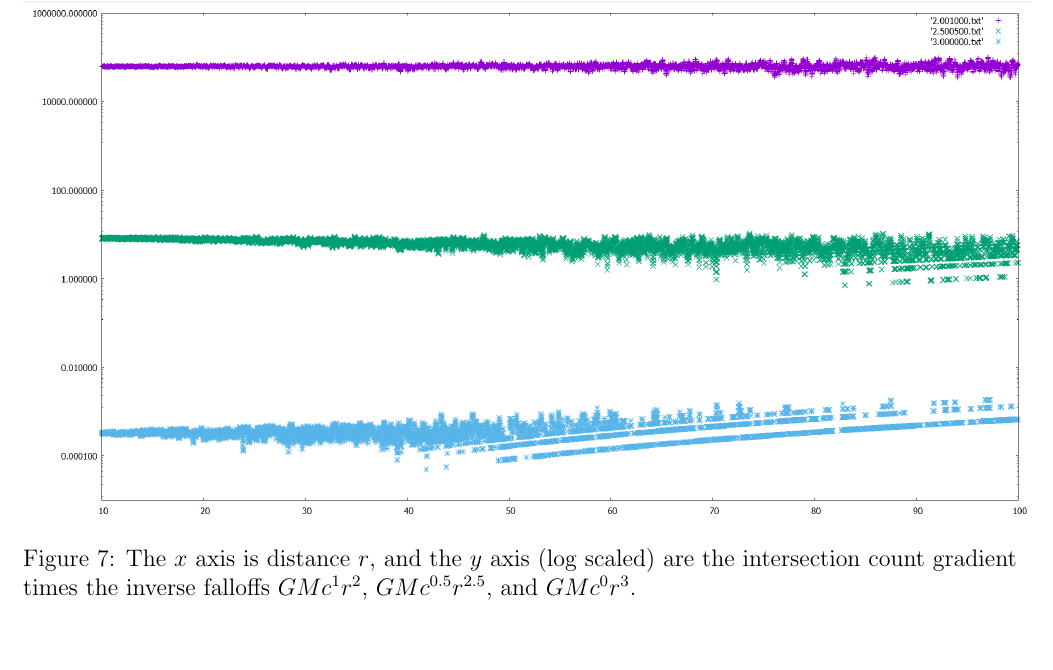
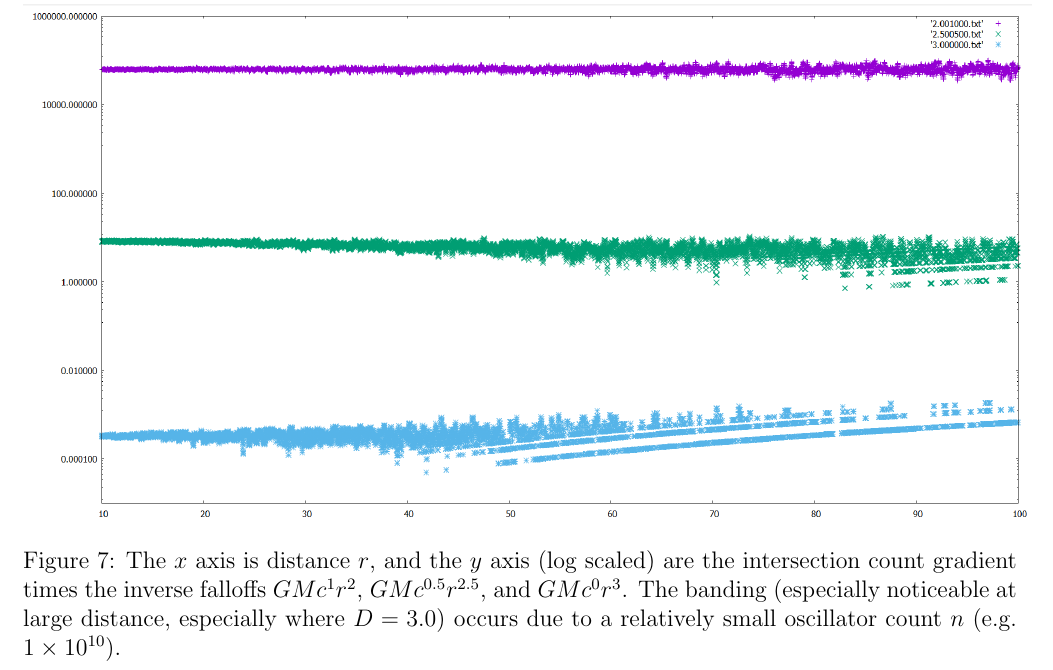
Before and after one commit to sjhalayka/papers, a LaTeX paper (review/bezier_escape.tex): part of page 7 of 7, cut so that both start at the same text, the shorter picture padded with empty space. Compiled offline with pdfLaTeX.

Commit message:
Add files via upload

```diff
--- a/review/bezier_escape.tex
+++ b/review/bezier_escape.tex
@@ -366,6 +366,7 @@ And so, it appears that the greater the fractionality, the more differentiable t
   \includegraphics[width = 7 in]{multi_plot.png}
   \caption{
 The $x$ axis is distance $r$, and the $y$ axis (log scaled) are the intersection count gradient times the inverse falloffs $GM c^{1} r^2$, $GM c^{0.5} r^{2.5}$, and $GM c^0 r^3$.
+The banding (especially noticeable at large distance, especially where $D = 3.0$) occurs due to a relatively small oscillator count $n$ (e.g. $1 \times 10^{10}$).
 }
 \end{figure}
 
```
Also changed, not shown: review/bezier_escape.pdf.
